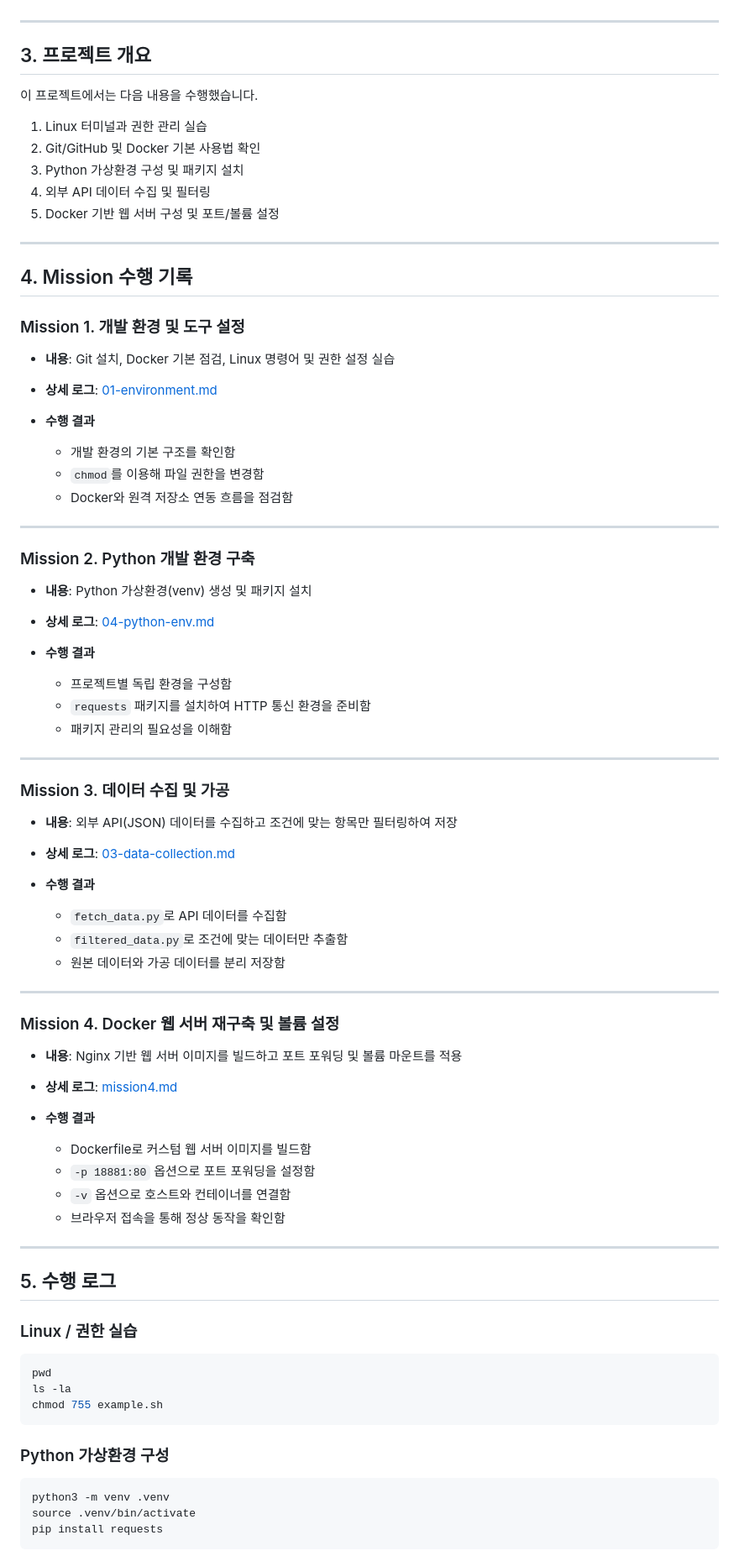
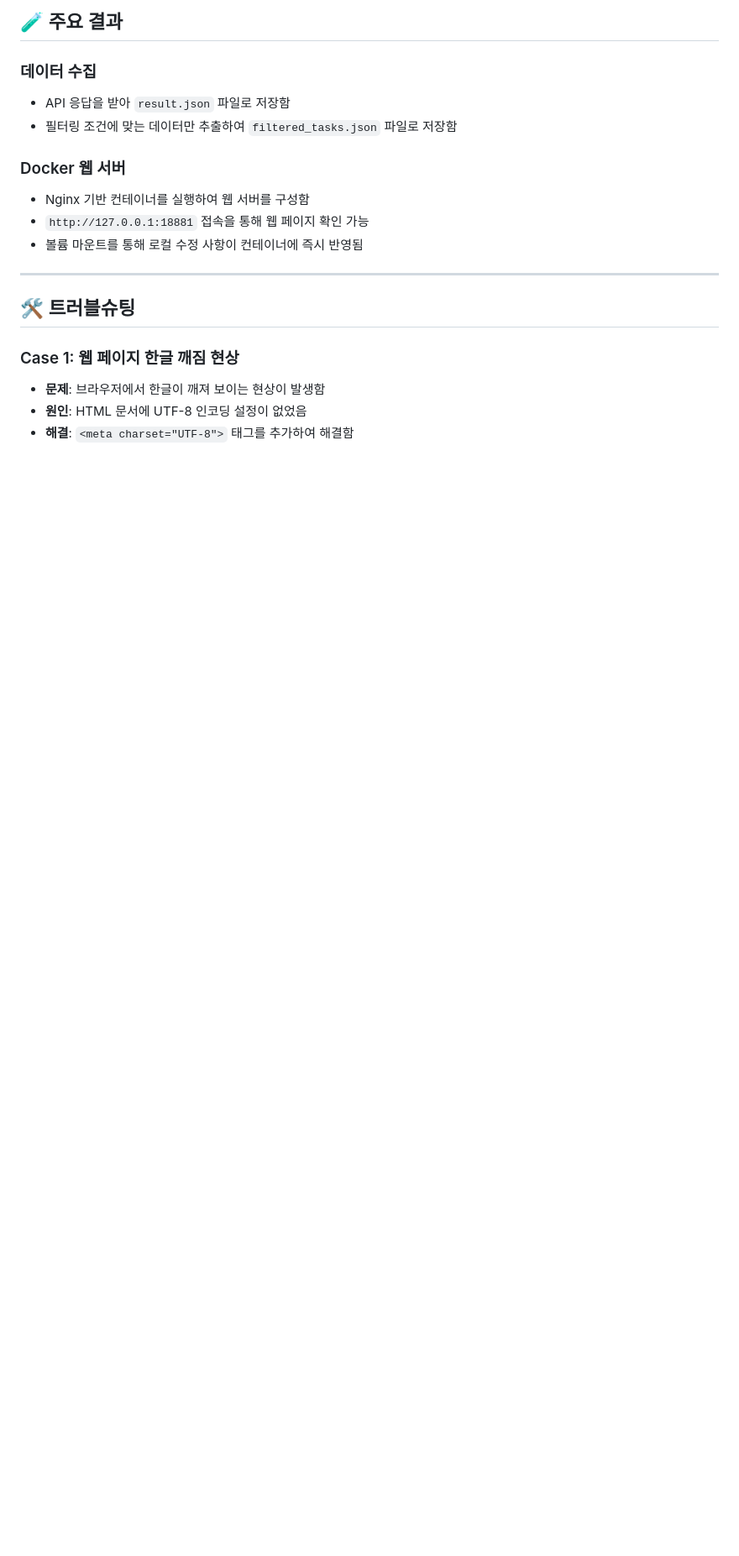
Before and after one commit to sangi-kim/dev-workstation-mission, a Markdown page: README.md, the part around one of its changes. Shown at 84% size. Rendered like a GitHub page; blank space fills up the shorter version.

````diff
--- a/README.md
+++ b/README.md
@@ -34,84 +54,20 @@
+## 🧪 주요 결과
+
+### 데이터 수집
+- API 응답을 받아 `result.json` 파일로 저장함
+- 필터링 조건에 맞는 데이터만 추출하여 `filtered_tasks.json` 파일로 저장함
+
+### Docker 웹 서버
+- Nginx 기반 컨테이너를 실행하여 웹 서버를 구성함
+- `http://127.0.0.1:18881` 접속을 통해 웹 페이지 확인 가능
+- 볼륨 마운트를 통해 로컬 수정 사항이 컨테이너에 즉시 반영됨
 
 ---
 
-## 3. 프로젝트 개요
+## 🛠 트러블슈팅
 
-이 프로젝트에서는 다음 내용을 수행했습니다.
+### Case 1: 웹 페이지 한글 깨짐 현상
+- **문제**: 브라우저에서 한글이 깨져 보이는 현상이 발생함
+- **원인**: HTML 문서에 UTF-8 인코딩 설정이 없었음
+- **해결**: `<meta charset="UTF-8">` 태그를 추가하여 해결함
 
-1. Linux 터미널과 권한 관리 실습
-2. Git/GitHub 및 Docker 기본 사용법 확인
-3. Python 가상환경 구성 및 패키지 설치
-4. 외부 API 데이터 수집 및 필터링
-5. Docker 기반 웹 서버 구성 및 포트/볼륨 설정
-
----
-
-## 4. Mission 수행 기록
-
-### Mission 1. 개발 환경 및 도구 설정
-
-- **내용**: Git 설치, Docker 기본 점검, Linux 명령어 및 권한 설정 실습
-- **상세 로그**: [01-environment.md](./evidence/01-enviroment.md)
-
-- **수행 결과**
-  - 개발 환경의 기본 구조를 확인함
-  - `chmod`를 이용해 파일 권한을 변경함
-  - Docker와 원격 저장소 연동 흐름을 점검함
-
----
-
-### Mission 2. Python 개발 환경 구축
-
-- **내용**: Python 가상환경(venv) 생성 및 패키지 설치
-- **상세 로그**: [04-python-env.md](./evidence/04-python-env.md)
-
-- **수행 결과**
-  - 프로젝트별 독립 환경을 구성함
-  - `requests` 패키지를 설치하여 HTTP 통신 환경을 준비함
-  - 패키지 관리의 필요성을 이해함
-
----
-
-### Mission 3. 데이터 수집 및 가공
-
-- **내용**: 외부 API(JSON) 데이터를 수집하고 조건에 맞는 항목만 필터링하여 저장
-- **상세 로그**: [03-data-collection.md](./03-data-collection.md)
-
-- **수행 결과**
-  - `fetch_data.py`로 API 데이터를 수집함
-  - `filtered_data.py`로 조건에 맞는 데이터만 추출함
-  - 원본 데이터와 가공 데이터를 분리 저장함
-
----
-
-### Mission 4. Docker 웹 서버 재구축 및 볼륨 설정
-
-- **내용**: Nginx 기반 웹 서버 이미지를 빌드하고 포트 포워딩 및 볼륨 마운트를 적용
-- **상세 로그**: [mission4.md](./dev-workstation-mission/mission4.md)
-
-- **수행 결과**
-  - Dockerfile로 커스텀 웹 서버 이미지를 빌드함
-  - `-p 18881:80` 옵션으로 포트 포워딩을 설정함
-  - `-v` 옵션으로 호스트와 컨테이너를 연결함
-  - 브라우저 접속을 통해 정상 동작을 확인함
-
----
-
-## 5. 수행 로그
-
-### Linux / 권한 실습
-
-```bash
-pwd
-ls -la
-chmod 755 example.sh
-```
-
-### Python 가상환경 구성
-
-```bash
-python3 -m venv .venv
-source .venv/bin/activate
-pip install requests
-```
-
````
Also changed, not shown: other parts of README.md (+43 -90 lines).
